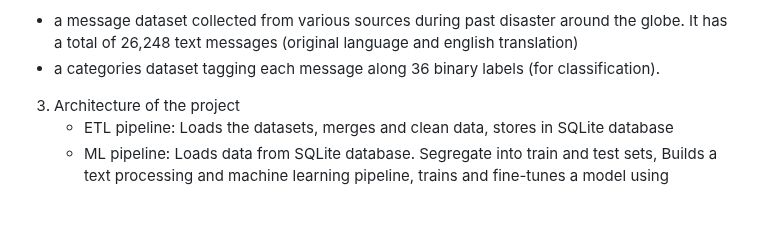
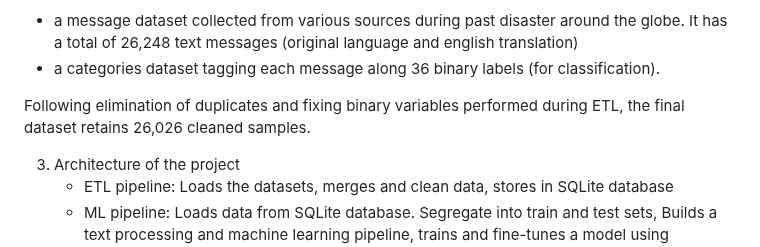
Before and after one commit to LaurentVeyssier/Disaster_Response_Pipeline, a Markdown page: README.md, the part around the change. Drawn GitHub-style; blank space fills up the shorter version.

```diff
--- a/README.md
+++ b/README.md
@@ -16,6 +16,7 @@ The datasets used for training the model has been provided by [Appen](https://ww
 - a message dataset collected from various sources during past disaster around the globe. It has a total of 26,248 text messages (original language and english translation)
 - a categories dataset tagging each message along 36 binary labels (for classification).
 
+Following elimination of duplicates and fixing binary variables performed during ETL, the final dataset retains 26,026 cleaned samples.
 
 3. Architecture of the project
     - ETL pipeline: Loads the datasets, merges and clean data, stores in SQLite database
```
